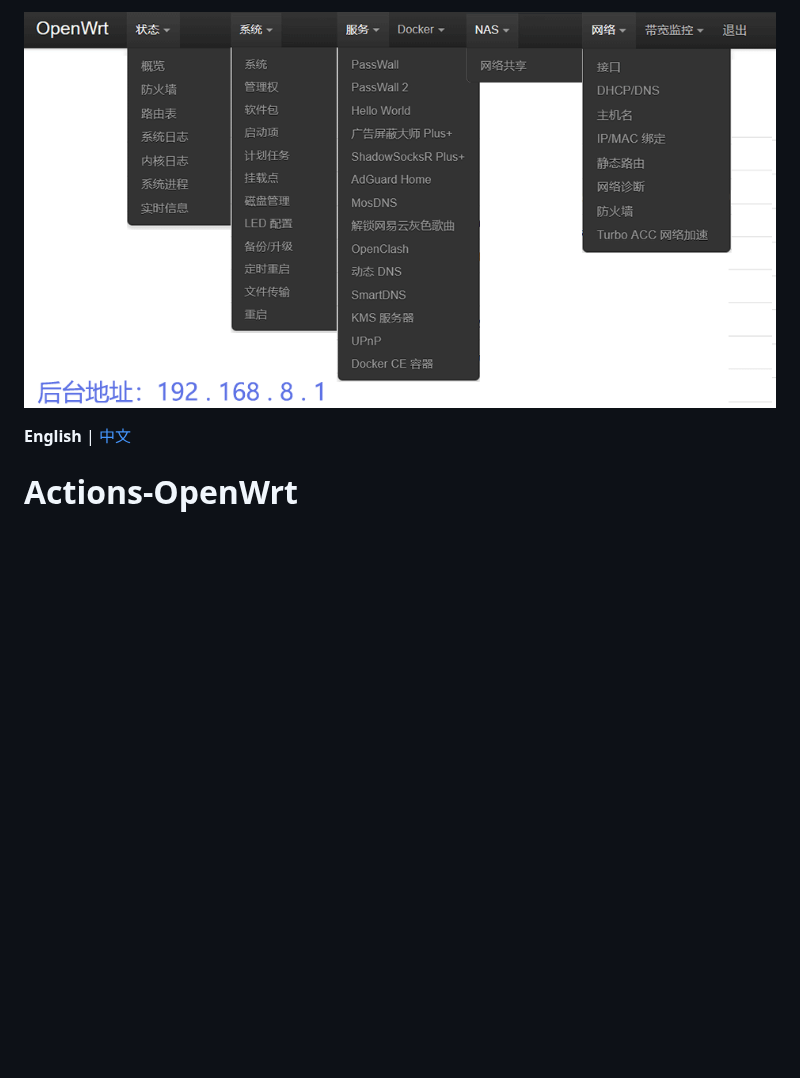
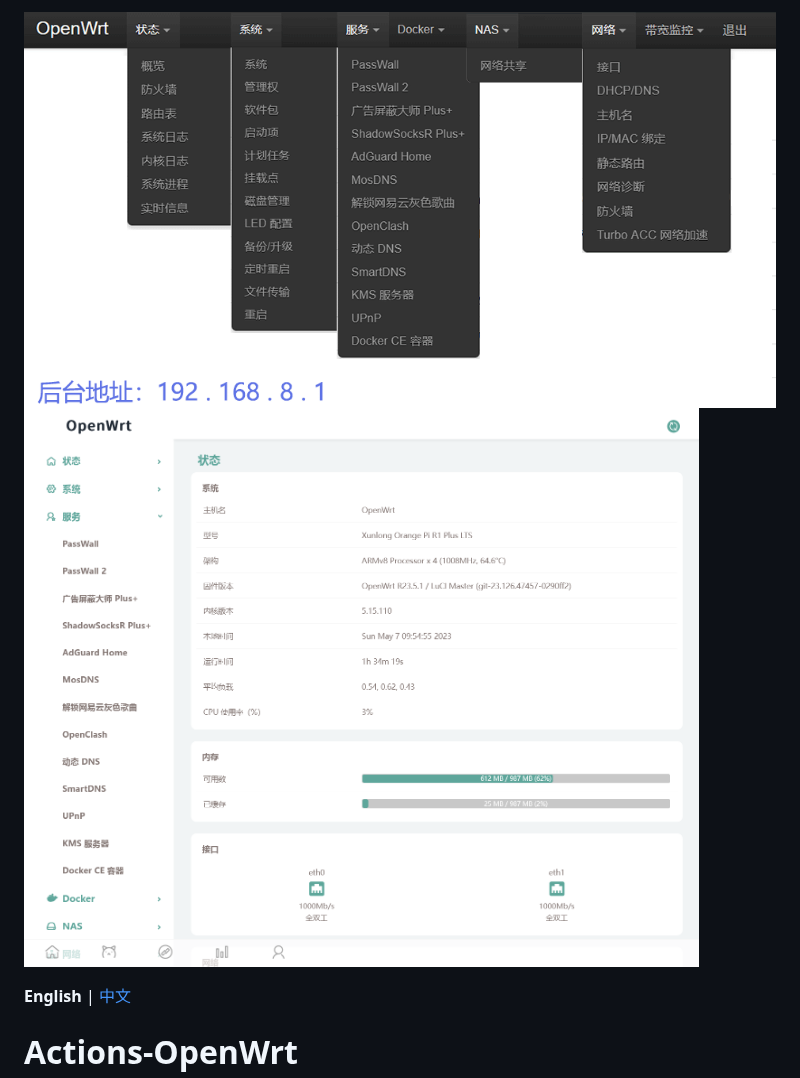
Before and after one commit to XiaoBinin/Actions-lede, a Markdown page: README.md, the part around the change. GitHub-like rendering; pictures changed too: doc/design.png (added), doc/github3.png; blank space fills up the shorter version.

Commit message:
添加design主题预览图

```diff
--- a/README.md
+++ b/README.md
@@ -1,4 +1,5 @@
 ![github3](doc/github3.png)
+![design](doc/design.png)
 
 **English** | [中文](https://p3terx.com/archives/build-openwrt-with-github-actions.html)
 
```
